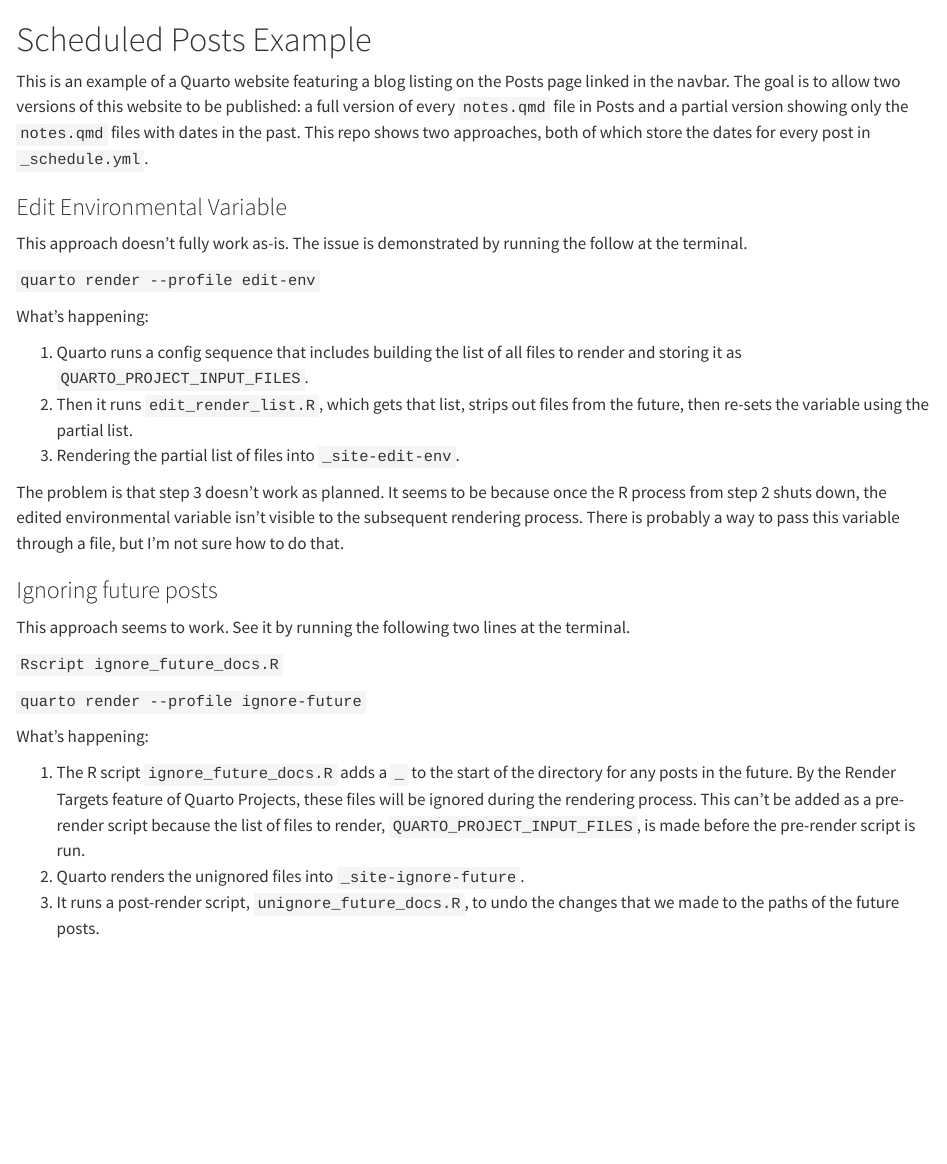
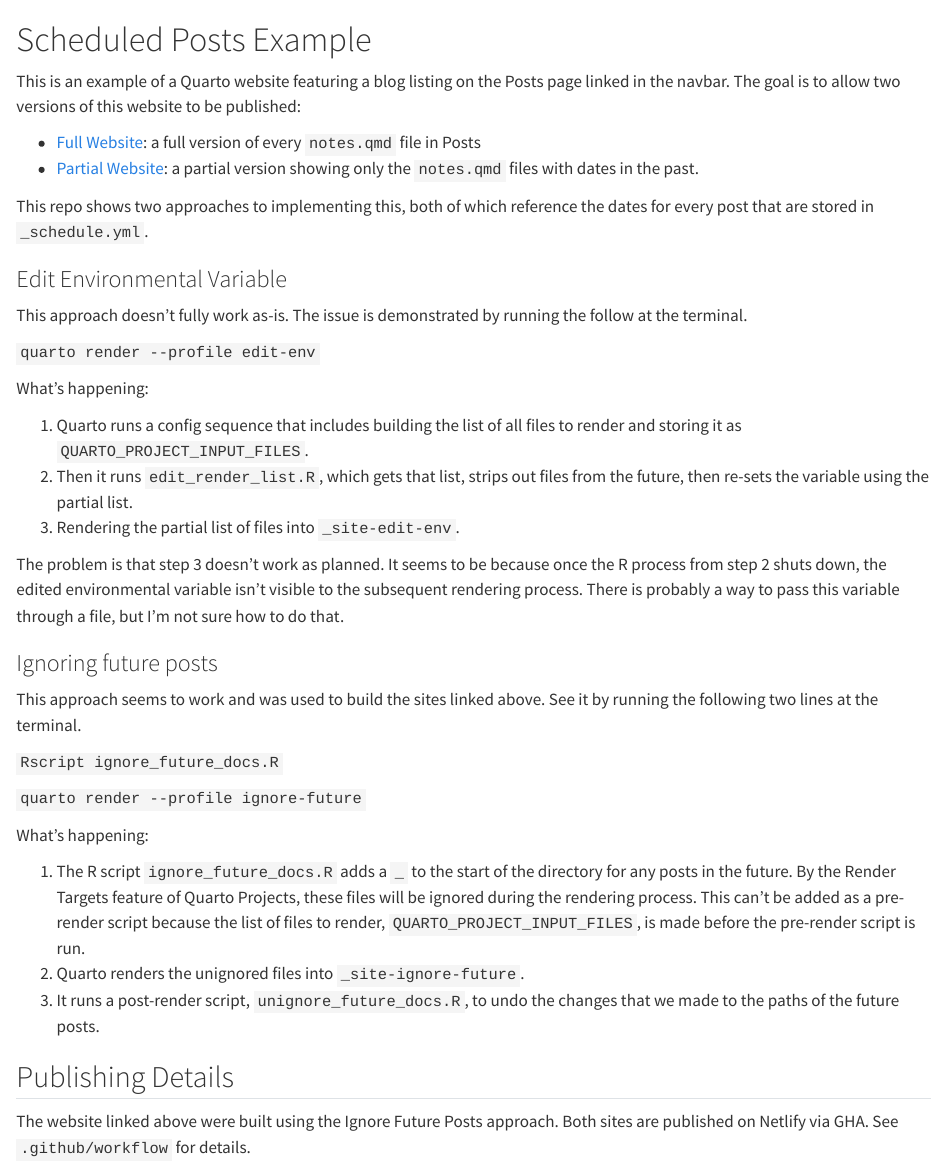
Before and after one commit to andrewpbray/scheduled-posts-example, a Quarto document (index.qmd): the page in a window 1100 px wide, from its top. Rendered offline with R 4.5, knitr and Pandoc in place of Quarto, with nearby package versions.

Commit message:
add website links

```diff
--- a/index.qmd
+++ b/index.qmd
@@ -1,6 +1,11 @@
 # Scheduled Posts Example
 
-This is an example of a Quarto website featuring a blog listing on the Posts page linked in the navbar. The goal is to allow two versions of this website to be published: a full version of every `notes.qmd` file in Posts and a partial version showing only the `notes.qmd` files with dates in the past. This repo shows two approaches, both of which store the dates for every post in `_schedule.yml`.
+This is an example of a Quarto website featuring a blog listing on the Posts page linked in the navbar. The goal is to allow two versions of this website to be published:
+
+- [Full Website](https://leafy-zabaione-c7f6cd.netlify.app/): a full version of every `notes.qmd` file in Posts
+- [Partial Website](https://fancy-salmiakki-ced67b.netlify.app/): a partial version showing only the `notes.qmd` files with dates in the past.
+
+This repo shows two approaches to implementing this, both of which reference the dates for every post that are stored in `_schedule.yml`.
 
 
 ### Edit Environmental Variable
@@ -19,7 +24,7 @@
 
 ### Ignoring future posts
 
-This approach seems to work. See it by running the following two lines at the terminal.
+This approach seems to work and was used to build the sites linked above. See it by running the following two lines at the terminal.
 
 `Rscript ignore_future_docs.R`
 
@@ -30,3 +35,8 @@
 1. The R script `ignore_future_docs.R` adds a `_` to the start of the directory for any posts in the future. By the Render Targets feature of Quarto Projects, these files will be ignored during the rendering process. This can't be added as a pre-render script because the list of files to render, `QUARTO_PROJECT_INPUT_FILES`, is made before the pre-render script is run.
 2. Quarto renders the unignored files into `_site-ignore-future`.
 3. It runs a post-render script, `unignore_future_docs.R`, to undo the changes that we made to the paths of the future posts.
+
+
+## Publishing Details
+
+The website linked above were built using the Ignore Future Posts approach. Both sites are published on Netlify via GHA. See `.github/workflow` for details.
```
